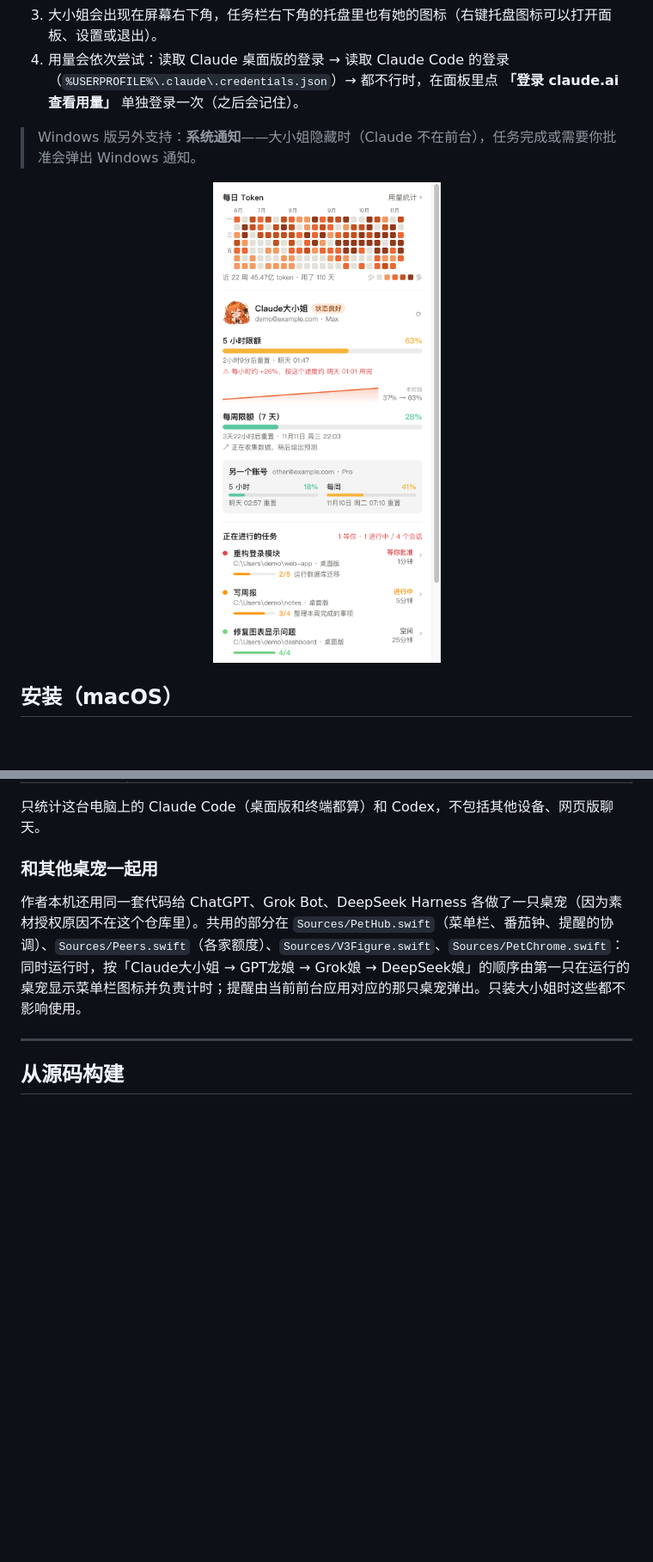
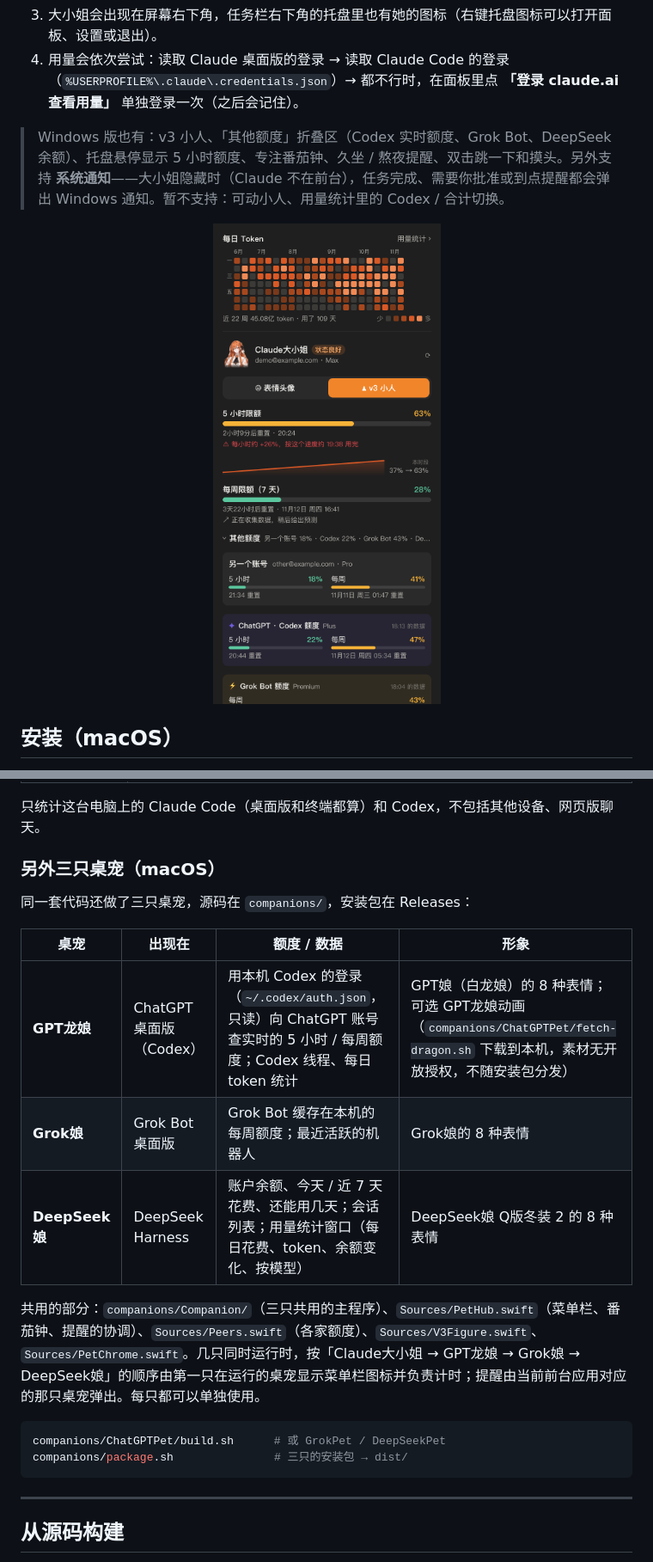
Before and after one commit to jayden-dong411/claude-usage-pet, a Markdown page: README.md, 2 parts joined by grey strips. Shown at 86% size. Drawn GitHub-style; pictures changed too: docs/screenshots/windows-panel.png; blank space fills up the shorter version.

````diff
--- a/README.md
+++ b/README.md
@@ -31,7 +34,7 @@
 3. 大小姐会出现在屏幕右下角，任务栏右下角的托盘里也有她的图标（右键托盘图标可以打开面板、设置或退出）。
 4. 用量会依次尝试：读取 Claude 桌面版的登录 → 读取 Claude Code 的登录（`%USERPROFILE%\.claude\.credentials.json`）→ 都不行时，在面板里点 **「登录 claude.ai 查看用量」** 单独登录一次（之后会记住）。
 
-> Windows 版另外支持：**系统通知**——大小姐隐藏时（Claude 不在前台），任务完成或需要你批准会弹出 Windows 通知。
+> Windows 版也有：v3 小人、「其他额度」折叠区（Codex 实时额度、Grok Bot、DeepSeek 余额）、托盘悬停显示 5 小时额度、专注番茄钟、久坐 / 熬夜提醒、双击跳一下和摸头。另外支持 **系统通知**——大小姐隐藏时（Claude 不在前台），任务完成、需要你批准或到点提醒都会弹出 Windows 通知。暂不支持：可动小人、用量统计里的 Codex / 合计切换。
 
 <p align="center"><img src="docs/screenshots/windows-panel.png" width="300" alt="Windows 版面板（演示数据）"></p>
 
@@ -176,9 +179,22 @@
 
 只统计这台电脑上的 Claude Code（桌面版和终端都算）和 Codex，不包括其他设备、网页版聊天。
 
-### 和其他桌宠一起用
+### 另外三只桌宠（macOS）
 
-作者本机还用同一套代码给 ChatGPT、Grok Bot、DeepSeek Harness 各做了一只桌宠（因为素材授权原因不在这个仓库里）。共用的部分在 `Sources/PetHub.swift`（菜单栏、番茄钟、提醒的协调）、`Sources/Peers.swift`（各家额度）、`Sources/V3Figure.swift`、`Sources/PetChrome.swift`：同时运行时，按「Claude大小姐 → GPT龙娘 → Grok娘 → DeepSeek娘」的顺序由第一只在运行的桌宠显示菜单栏图标并负责计时；提醒由当前前台应用对应的那只桌宠弹出。只装大小姐时这些都不影响使用。
+同一套代码还做了三只桌宠，源码在 `companions/`，安装包在 Releases：
+
+| 桌宠 | 出现在 | 额度 / 数据 | 形象 |
+|---|---|---|---|
+| **GPT龙娘** | ChatGPT 桌面版（Codex） | 用本机 Codex 的登录（`~/.codex/auth.json`，只读）向 ChatGPT 账号查实时的 5 小时 / 每周额度；Codex 线程、每日 token 统计 | GPT娘（白龙娘）的 8 种表情；可选 GPT龙娘动画（`companions/ChatGPTPet/fetch-dragon.sh` 下载到本机，素材无开放授权，不随安装包分发） |
+| **Grok娘** | Grok Bot 桌面版 | Grok Bot 缓存在本机的每周额度；最近活跃的机器人 | Grok娘的 8 种表情 |
+| **DeepSeek娘** | DeepSeek Harness | 账户余额、今天 / 近 7 天花费、还能用几天；会话列表；用量统计窗口（每日花费、token、余额变化、按模型） | DeepSeek娘 Q版冬装 2 的 8 种表情 |
+
+共用的部分：`companions/Companion/`（三只共用的主程序）、`Sources/PetHub.swift`（菜单栏、番茄钟、提醒的协调）、`Sources/Peers.swift`（各家额度）、`Sources/V3Figure.swift`、`Sources/PetChrome.swift`。几只同时运行时，按「Claude大小姐 → GPT龙娘 → Grok娘 → DeepSeek娘」的顺序由第一只在运行的桌宠显示菜单栏图标并负责计时；提醒由当前前台应用对应的那只桌宠弹出。每只都可以单独使用。
+
+```bash
+companions/ChatGPTPet/build.sh      # 或 GrokPet / DeepSeekPet
+companions/package.sh               # 三只的安装包 → dist/
+```
 
 ---
 
````
Also changed, not shown: other parts of README.md (+11 -6 lines), 12 other files.
